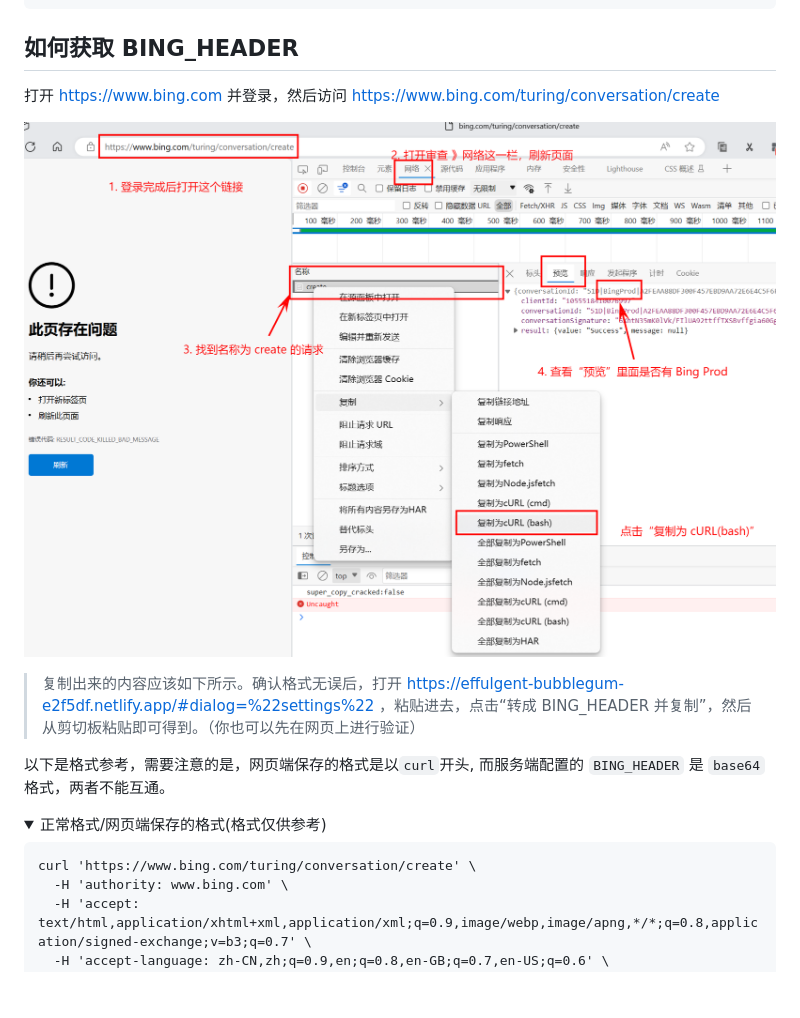
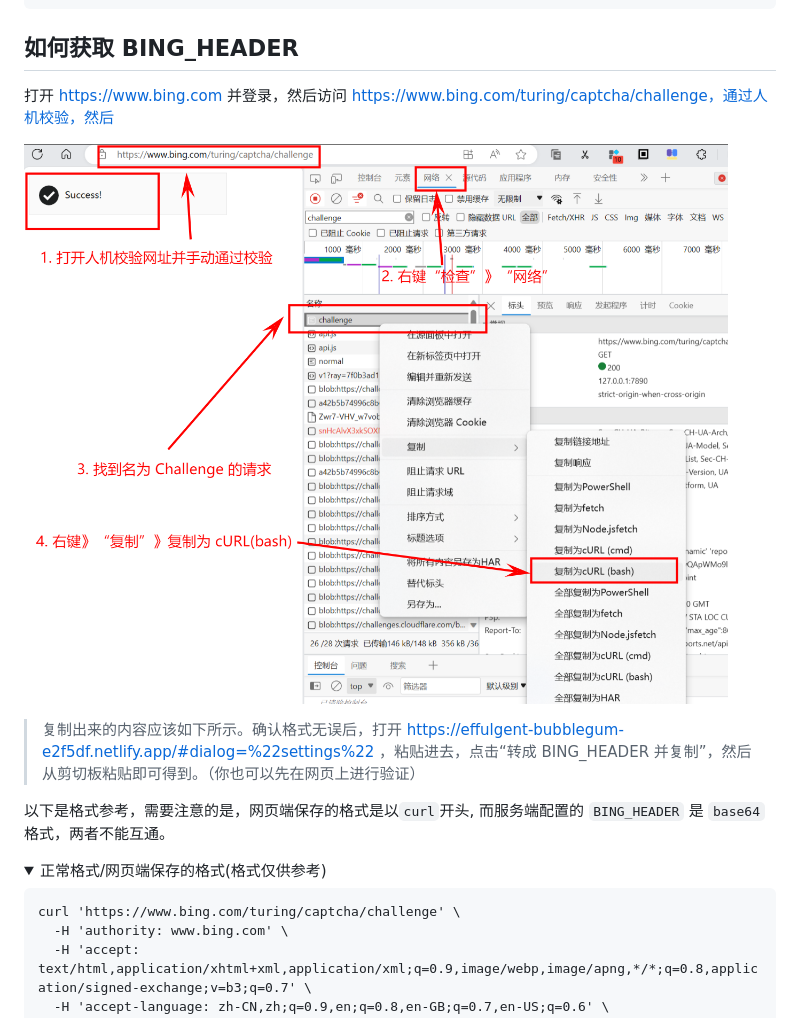
Before and after one commit to weaigc/bingo, a Markdown page: README.md, the part around the change. Drawn GitHub-style; pictures changed too: docs/images/curl.png; folded sections open; blank space fills up the shorter version.

````diff
--- a/README.md
+++ b/README.md
@@ -124,7 +124,7 @@ docker run --rm -it -e BING_HEADER=xxxx -p 7860:7860 bingo
 ```
 
 ## 如何获取 BING_HEADER
-打开 https://www.bing.com 并登录，然后访问 https://www.bing.com/turing/conversation/create
+打开 https://www.bing.com 并登录，然后访问 https://www.bing.com/turing/captcha/challenge，通过人机校验，然后
 
 ![BING HEADER](./docs/images/curl.png)
 
@@ -136,7 +136,7 @@ docker run --rm -it -e BING_HEADER=xxxx -p 7860:7860 bingo
 <summary>正常格式/网页端保存的格式(格式仅供参考)</summary>
 
 ```
-curl 'https://www.bing.com/turing/conversation/create' \
+curl 'https://www.bing.com/turing/captcha/challenge' \
   -H 'authority: www.bing.com' \
   -H 'accept: text/html,application/xhtml+xml,application/xml;q=0.9,image/webp,image/apng,*/*;q=0.8,application/signed-exchange;v=b3;q=0.7' \
   -H 'accept-language: zh-CN,zh;q=0.9,en;q=0.8,en-GB;q=0.7,en-US;q=0.6' \
````
Also changed, not shown: 5 other files.
